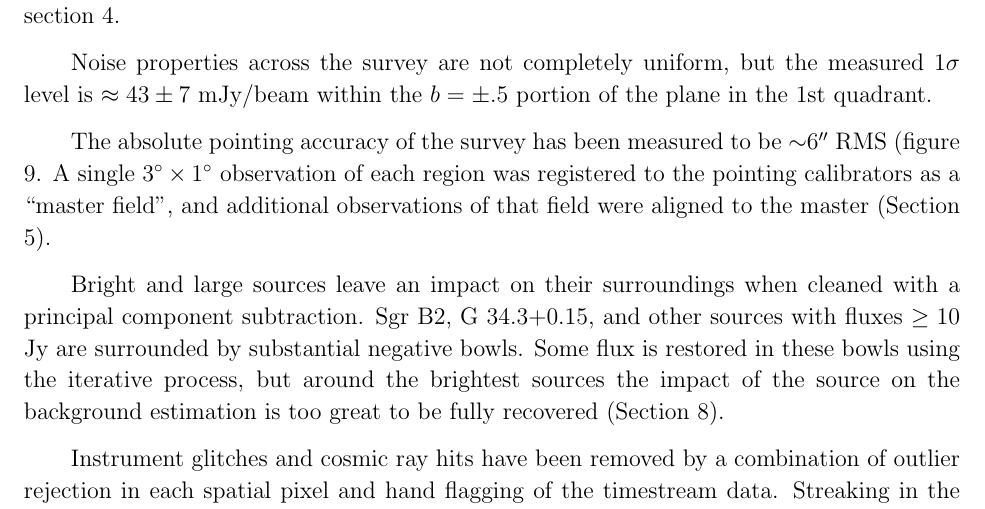
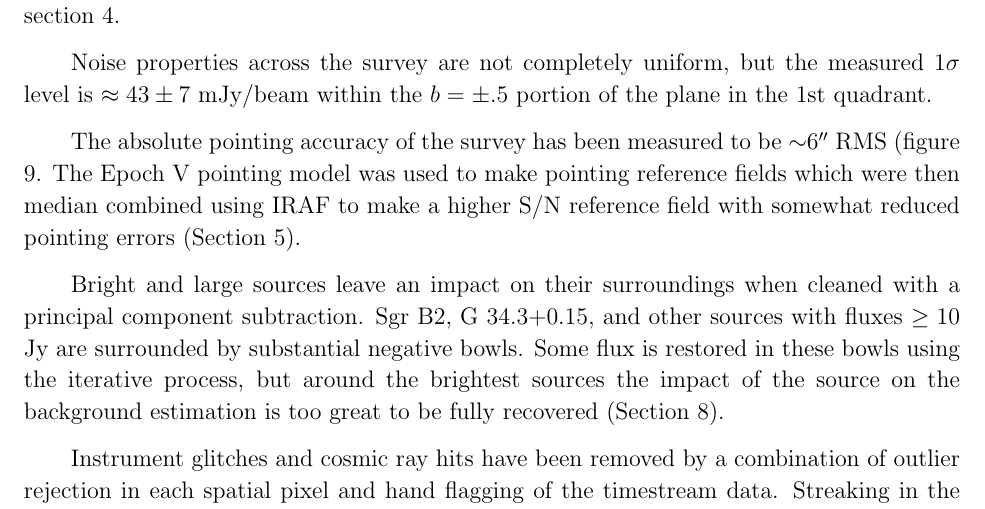
Before and after one commit to keflavich/bgpspipeline, a LaTeX paper (methods/ms.tex): part of page 10 of 52, cut so that both start at the same text. Compiled offline with pdfLaTeX; a missing bibliography style is replaced by a similar one.

Commit message:
distmaps

```diff
--- a/methods/ms.tex
+++ b/methods/ms.tex
@@ -737,10 +737,15 @@ $b=\pm.5$ portion of the plane in the 1st quadrant.
 %command in IRAF with WCS offsets.
 
 The absolute pointing accuracy of the survey has been measured to be
-$\sim$6\arcsec\ RMS (figure \ref{fig:PointingModel}.  A single $3^\circ \times
-1^\circ$ observation of each region was registered to the pointing calibrators
-as a ``master field'', and additional observations of that field were aligned
-to the master (Section \ref{sec:Astrometry}).
+$\sim$6\arcsec\ RMS (figure \ref{fig:PointingModel}.  The Epoch V pointing model
+was used to make pointing reference fields which were then median combined
+using IRAF to make a higher S/N reference field with somewhat reduced pointing
+errors (Section \ref{sec:Astrometry}).
+
+% A single $3^\circ \times
+% 1^\circ$ observation of each region was registered to the pointing calibrators
+% as a ``master field'', and additional observations of that field were aligned
+% to the master (Section \ref{sec:Astrometry}).
 
 Bright and large sources leave an impact on their surroundings when
 cleaned with a principal component subtraction.  \object{Sgr B2},
```
Also changed, not shown: 2 other files.
